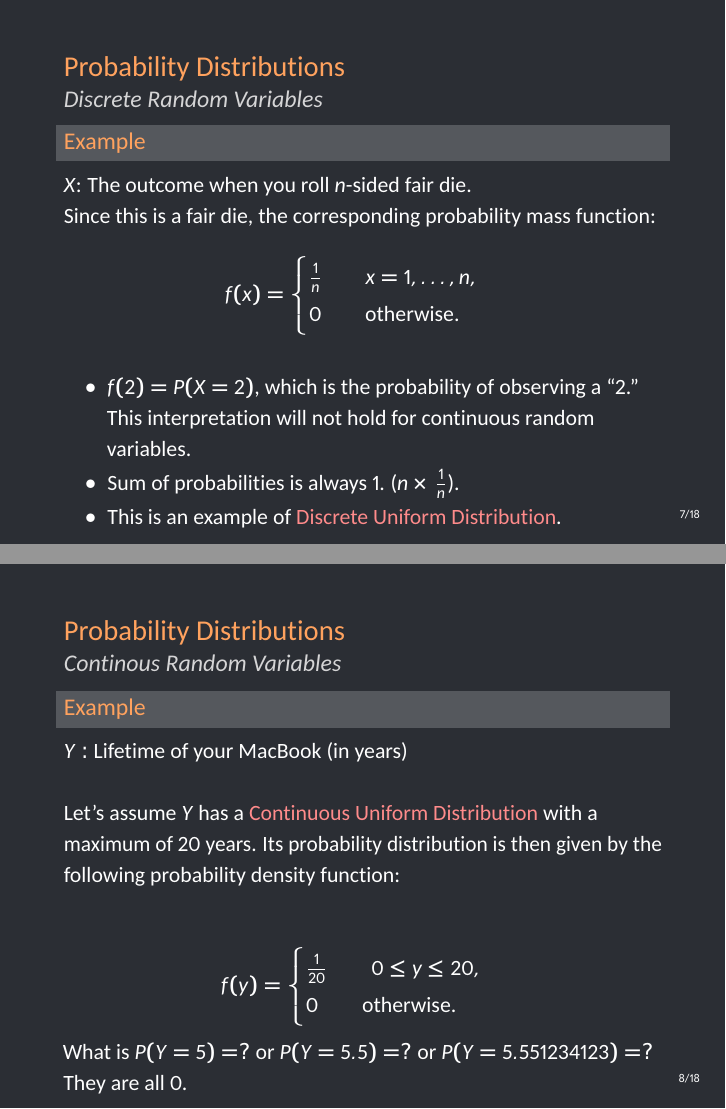
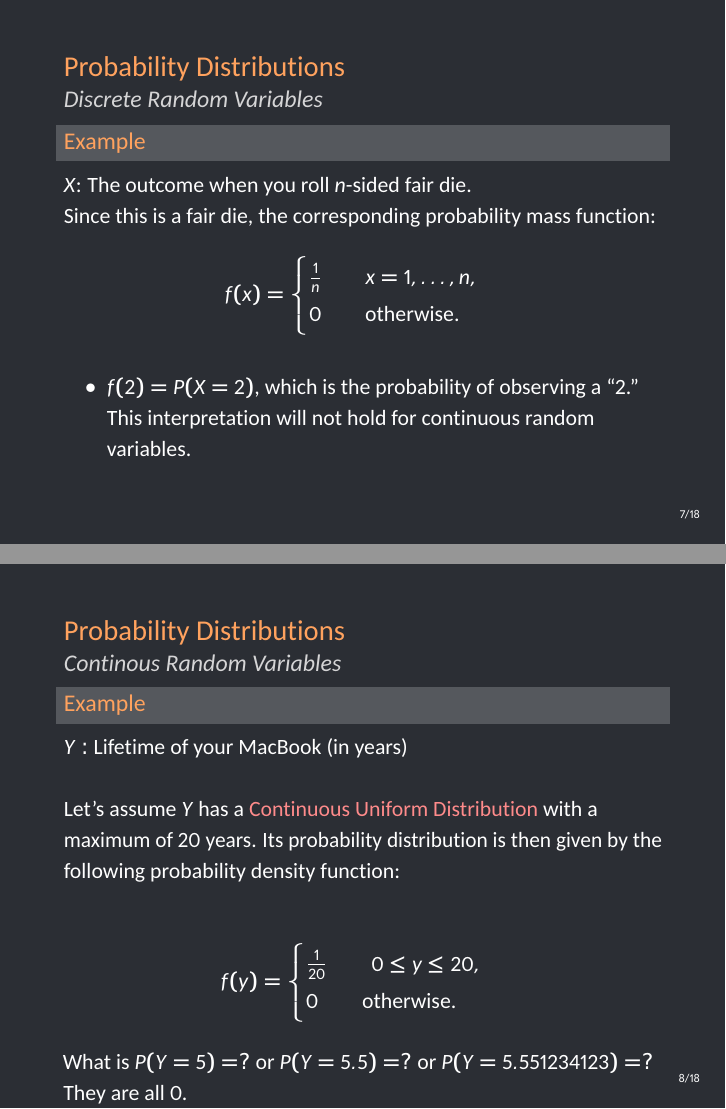
Before and after one commit to wiblert/sta371g, LaTeX slides (lectures/lecture-02/lecture-02.tex): pages 8 and 9 of 19 before the commit and pages 31 and 38 of 65 after it, joined at a grey line. The pictures show the PDF file lectures/lecture-02/lecture-02.pdf that the author committed with the source.

Commit message:
Animations

```diff
--- a/lectures/lecture-02/lecture-02.tex
+++ b/lectures/lecture-02/lecture-02.tex
@@ -86,9 +86,9 @@
       	\item Number of iPhone 7s to be sold over the next year
       	\item Number of unique visitors to Amazon.com over the next week
       	\item Lifetime of your MacBook Air
-      \end{itemize}
+      \end{itemize} \pause
 
-      We cannot predict any of these with certainty.
+      We cannot predict any of these with certainty.  \pause
 
       Yet, we can model them using \alert{probability theory} and study the values they might take, associated probabilities etc.
 
@@ -99,11 +99,11 @@
 		\framesubtitle{Definitions}
 		\begin{definition}
        		A \alert{random variable} expresses the outcome of a \alert{random experiment} as a number. It is denoted by an uppercase letter.
-      	\end{definition}
+      	\end{definition} 	\pause
 
       		\begin{itemize}
-      			\item Random experiment $\rightarrow$ Rolling a die
-      			\item Random variable $\rightarrow$ $X:$ The outcome when a die is rolled
+      			\item Random experiment $\rightarrow$ Rolling a die  \pause
+      			\item Random variable $\rightarrow$ $X:$ The outcome when a die is rolled  \pause
 				\item Random variable $\rightarrow$ $$ Y : \begin{cases}
         					1, \qquad \text{if outcome is odd number,}  \\
         					2, \qquad \text{if outcome is even number}
@@ -143,13 +143,13 @@
 
    \begin{frame}[label=lists]{Probability Theory}
 		\framesubtitle{Exercise}
-      	Discrete or continuous?
+      	Discrete or continuous?  \pause
       		\begin{itemize}
 
-				\item Number of iPhone 7s to be sold over the next year
-				\item Lifetime of your MacBook Air
-				\item Number of unique visitors to Amazon.com over the next week
-      			\item S\&P500 index at the and of January % This could be interpreted both discrete or continuous
+				\item Number of iPhone 7s to be sold over the next year  \pause
+				\item Lifetime of your MacBook Air  \pause
+				\item Number of unique visitors to Amazon.com over the next week  \pause
+      			\item S\&P500 index at the and of January  % This could be interpreted both discrete or continuous
 
 			\end{itemize}
 	\end{frame}
@@ -160,18 +160,18 @@
 		\framesubtitle{Definitions}
 
       	\begin{definition}
-       		\alert{Probability} is the measure of the likelihood that a particular outcome (or set of outcomes) will be observed. \newline
+       		\alert{Probability} is the measure of the likelihood that a particular outcome (or set of outcomes) will be observed. \newline \pause
 
-       		Probability is a number always between 0 and 1. \newline
+       		Probability is a number always between 0 and 1. \newline \pause
 
        		0 implies impossibility, 1 implies certainty.
-      	\end{definition}
+      	\end{definition} \pause
 
 
     	\begin{exampleblock}{Examples}
       		\begin{itemize}
 
-				\item $X:$ S\&P500 at the end of 2017, $P(X>2270) = 0.85$ % It was 1/18 price. We are optimistic about Trump
+				\item $X:$ S\&P500 at the end of 2017, $P(X>2270) = 0.85$  \pause % It was 1/18 price. We are optimistic about Trump
 				\item $Y:$ Lifetime of your MacBook, $ P(Y>15\text{ years})  = 0.05$
 
 			\end{itemize}
@@ -188,16 +188,16 @@
 	\begin{frame}[label=lists]{Probability Distributions}
 	%	\framesubtitle{How to express probabilities}
 
-		So, we have defined a random variable. How do we know what the probabilities are? \newline
+		So, we have defined a random variable. How do we know what the probabilities are? \newline \pause
 
-		For example, what is the probability that your MacBook will break down after 5 years but before 7 years? That is, $P(5<X<7)=?$\newline
+		For example, what is the probability that your MacBook will break down after 5 years but before 7 years? That is, $P(5<X<7)=?$\newline \pause
 
 
       	\begin{definition}
        		The \alert{probability distribution} of a random variable $X$ is a description of the probabilities associated with the possible values of $X$.
-			\newline
+			\newline       \pause
 
-       		Discrete random variable $\rightarrow$ Probability Mass Function (p.m.f.)
+       		Discrete random variable $\rightarrow$ Probability Mass Function (p.m.f.) \pause
 
        		Continuous random variable $\rightarrow$ Probability Density Function (p.d.f.)
 
@@ -218,7 +218,7 @@
 		\framesubtitle{Discrete Random Variables}
 
 		\begin{exampleblock}{Example}
-			$X$: The outcome when you roll $n$-sided fair die.
+			$X$: The outcome when you roll $n$-sided fair die. \pause
 
 			Since this is a fair die, the corresponding probability mass function:
 
@@ -228,13 +228,13 @@
 				0 \qquad   \text{otherwise.}
 			\end{cases}
 			$$
-        \end{exampleblock}
+        \end{exampleblock} \pause
 
 
         \begin{itemize}
-        	\item $f(2)=P(X=2)$, which is the probability of observing a ``2.'' This interpretation will not hold for continuous random variables.
+        	\item $f(2)=P(X=2)$, which is the probability of observing a ``2.'' This interpretation will not hold for continuous random variables. \pause
 
-        	\item Sum of probabilities is always 1. ($n \times \frac{1}{n}$).
+        	\item Sum of probabilities is always 1. ($n \times \frac{1}{n}$).  \pause
 
     		\item This is an example of \alert{Discrete Uniform Distribution}.
 
@@ -251,18 +251,18 @@
 		\framesubtitle{Continous Random Variables}
 
 		\begin{exampleblock}{Example}
-		$Y:$ Lifetime of your MacBook (in years) \newline
+		$Y:$ Lifetime of your MacBook (in years) \newline \pause
 
-		Let's assume $Y$ has a \alert{Continuous Uniform Distribution} with a maximum of 20 years. Its probability distribution is then given by the following probability density function: \newline
+		Let's assume $Y$ has a \alert{Continuous Uniform Distribution} with a maximum of 20 years. Its probability distribution is then given by the following probability density function: \newline  \pause
 
 		$$ f(y) =
 			\begin{cases}
 				\frac{1}{20} \qquad 0 \leq y \leq 20, \\
 				0 \qquad   \text{otherwise.}
 			\end{cases}
-		$$
+		$$  \pause
 
-		What is $P(Y=5)=?$ or $P(Y=5.5)=?$ or $P(Y=5.551234123)=?$ \newline
+		What is $P(Y=5)=?$ or $P(Y=5.5)=?$ or $P(Y=5.551234123)=?$ \newline  \pause
 		They are all 0.
 
 
@@ -279,10 +279,10 @@
 
 		\begin{alertblock}{Warning!}
         For a continuous random variable, $P(Y=a)$ is always zero, regardless of $a$. \newline
-      \end{alertblock}
+      \end{alertblock}  \pause
        %\quad \newline
 
-      For this reason, for continuous random variables we ask questions like ``$P(a \leq Y \leq b)=?$'' \newline
+      For this reason, for continuous random variables we ask questions like ``$P(a \leq Y \leq b)=?$'' \newline \pause
 
       And we take integrals to find such probabilities.
 
@@ -293,20 +293,20 @@
 		\framesubtitle{Continous Random Variables}
 
 		\begin{exampleblock}{Example}
-		$Y:$ Lifetime of your MacBook (in years) \newline
+		$Y:$ Lifetime of your MacBook (in years) \newline \pause
 
 		$$ f(y) =
 			\begin{cases}
 				\frac{1}{20} \qquad 0 \leq y \leq 20, \\
 				0 \qquad   \text{otherwise.}
 			\end{cases}
-		$$
+		$$  \pause
 
-		What is $P(5<Y<7)=?$
+		What is $P(5<Y<7)=?$   \pause
 
 		$$
 			P(5<Y<7) = \int_5^7 \frac{1}{20} dy = \frac{y}{20} |_5^7 = \frac{7}{20} - \frac{5}{20} =  \frac{1}{10}
-		$$
+		$$  \pause
 
 
 		\end{exampleblock}
@@ -337,7 +337,7 @@
 
 		\begin{definition}
 			\alert{Mean} or \alert{Expected Value} of a random variable $X$ is a measure of the center of its probability distribution. It is a weighted average of all possible values $X$ can take, where the weights are the corresponding probabilities.
-		\end{definition}
+		\end{definition} \pause
 
 		\begin{columns}[onlytextwidth]
         \column{.5\textwidth}
```
Also changed, not shown: lectures/lecture-02/lecture-02.pdf, lectures/lecture-02/lecture-02.tex (30 more changed lines).
